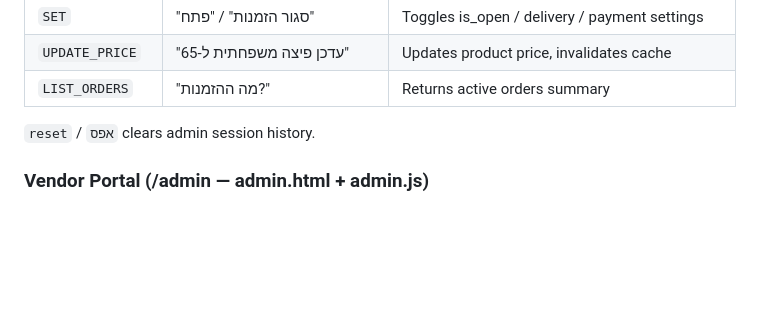
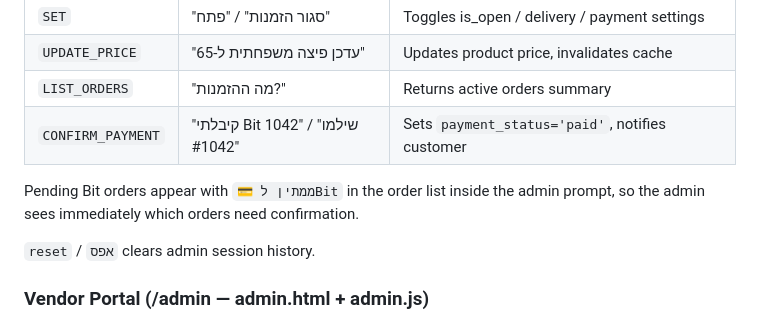
Before and after one commit to monkemoney/pizzabot, a Markdown page: CLAUDE.md, the part around the change. Drawn GitHub-style; blank space fills up the shorter version.

Commit message:
docs: CLAUDE.md — CONFIRM_PAYMENT action in admin bot table
Co-Authored-By: Claude Sonnet 4.6 <noreply@anthropic.com>

```diff
--- a/CLAUDE.md
+++ b/CLAUDE.md
@@ -297,6 +297,9 @@ Triggered when sender phone is in `admin_users` table. Same Green API instance.
 | `SET` | "סגור הזמנות" / "פתח" | Toggles is_open / delivery / payment settings |
 | `UPDATE_PRICE` | "עדכן פיצה משפחתית ל-65" | Updates product price, invalidates cache |
 | `LIST_ORDERS` | "מה ההזמנות?" | Returns active orders summary |
+| `CONFIRM_PAYMENT` | "קיבלתי Bit 1042" / "שילמו #1042" | Sets `payment_status='paid'`, notifies customer |
+
+Pending Bit orders appear with `💳 ממתין לBit` in the order list inside the admin prompt, so the admin sees immediately which orders need confirmation.
 
 `reset` / `אפס` clears admin session history.
 
```
